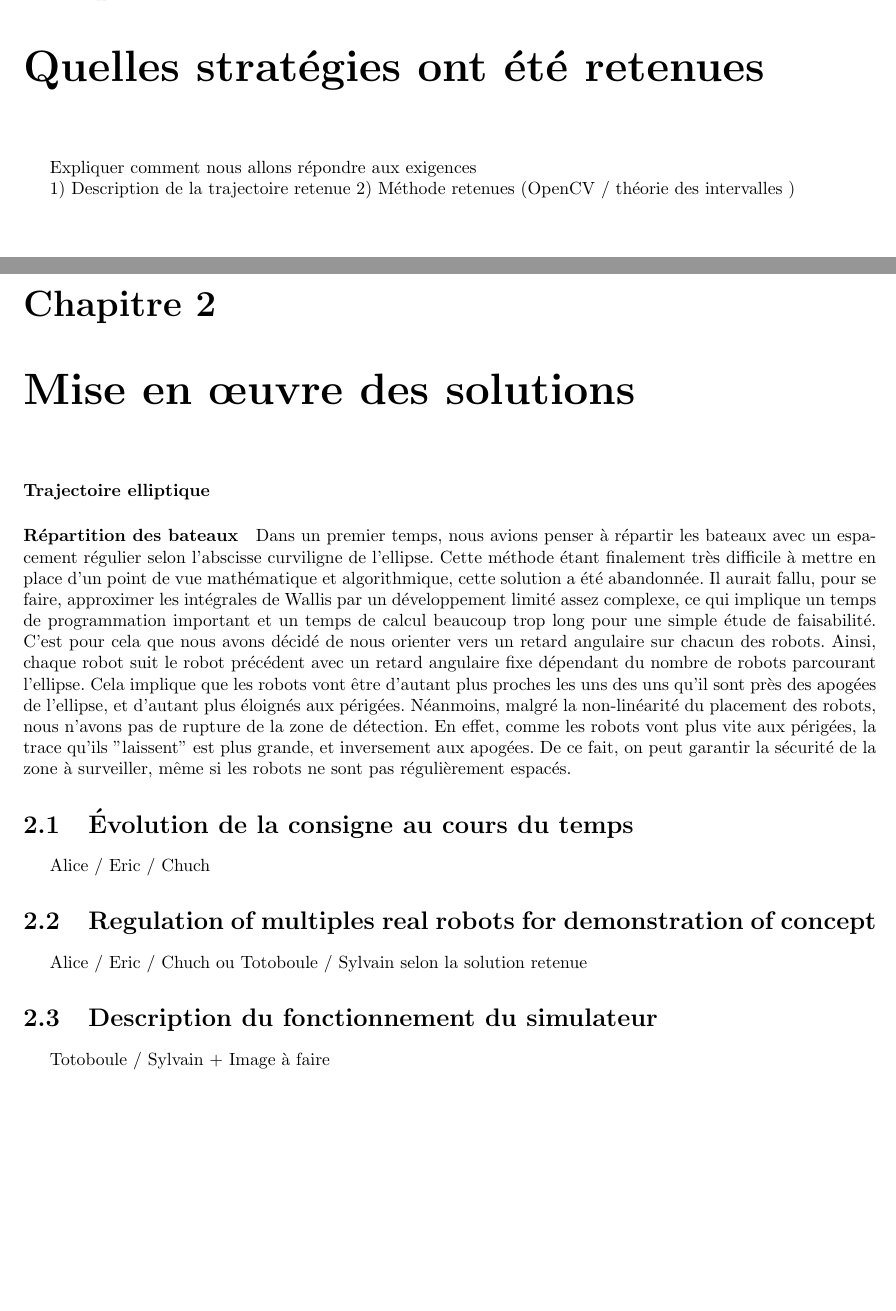
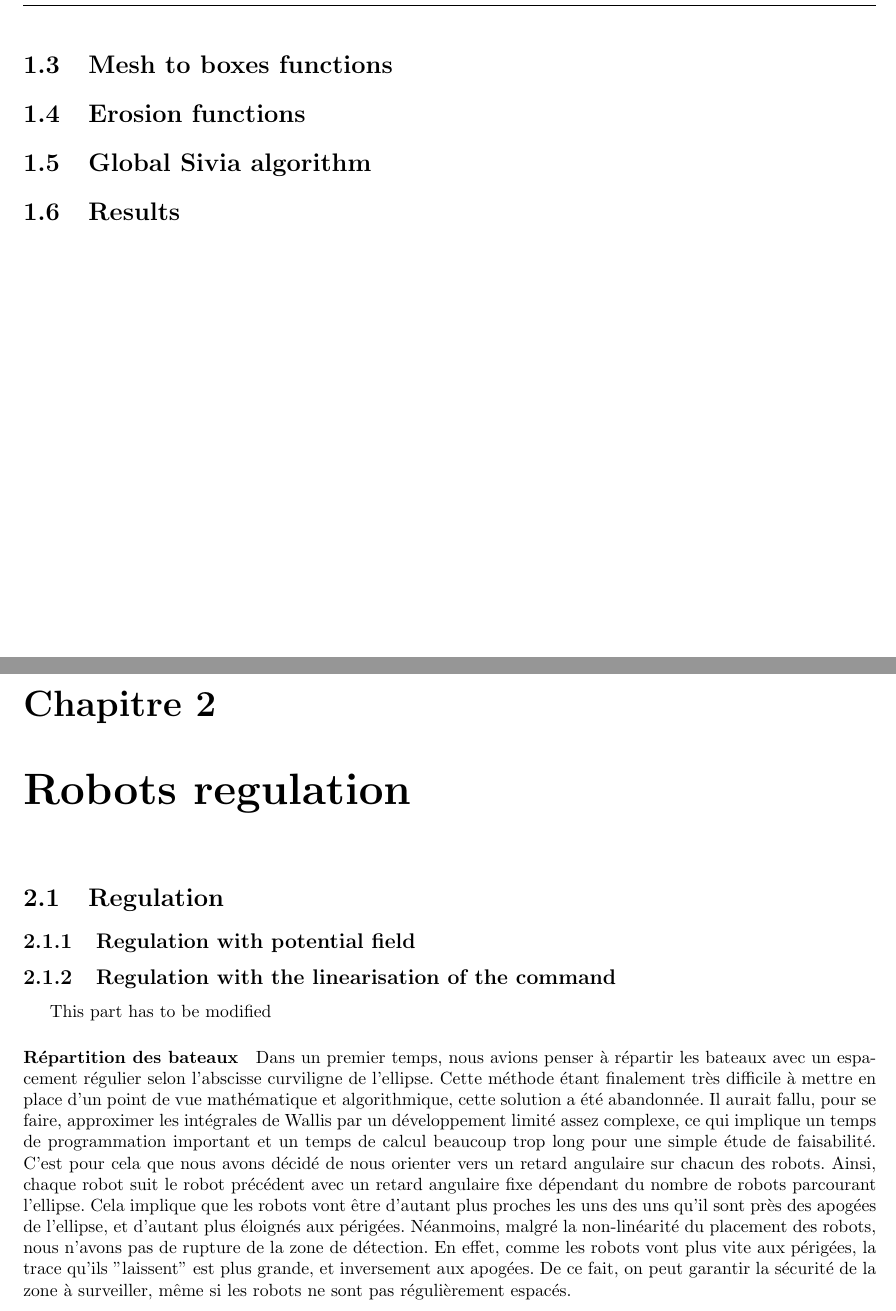
Before and after one commit to UV57-ProjetGascogne2016/Gascogne, a LaTeX thesis (RapportGroupe57.tex): two parts of pages 3 and 4 of 8 before the commit and two parts of pages 4 and 5 of 7 after it, joined at a grey line, cut at the place of the change, the shorter picture padded with empty space. Compiled offline with pdfLaTeX.

Commit message:
update of the structure

```diff
--- a/RapportGroupe57.tex
+++ b/RapportGroupe57.tex
@@ -49,37 +49,9 @@ Nous allons donc présenter au final deux livrables:
 \item Un simulation sur des robots chars disponibles au club robotique de l'ENSTA Bretagne.
 \end{itemize}
 
-\chapter{Quelles stratégies ont été retenues}
+\chapter{Secure zone processing}
 
-Expliquer comment nous allons répondre aux exigences
-
-1) Description de la trajectoire retenue
-2) Méthode retenues (OpenCV / théorie des intervalles )
-
-
-\chapter{Mise en œuvre des solutions}
-
-\paragraph{Trajectoire elliptique}
-
-\paragraph{Répartition des bateaux}
-Dans un premier temps, nous avions penser à répartir les bateaux avec un espacement régulier selon l'abscisse curviligne de l'ellipse.
-Cette méthode étant finalement très difficile à mettre en place d'un point de vue mathématique et algorithmique, cette solution a été abandonnée. Il aurait fallu, pour se faire, approximer les intégrales de Wallis par un développement limité assez complexe, ce qui implique un temps de programmation important et un temps de calcul beaucoup trop long pour une simple étude de faisabilité.
-C'est pour cela que nous avons décidé de nous orienter vers un retard angulaire sur chacun des robots. Ainsi, chaque robot suit le robot précédent avec un retard angulaire fixe dépendant du nombre de robots parcourant l'ellipse. Cela implique que les robots vont être d'autant plus proches les uns des uns qu'il sont près des apogées de l'ellipse, et d'autant plus éloignés aux périgées.
-Néanmoins, malgré la non-linéarité du placement des robots, nous n'avons pas de rupture de la zone de détection. En effet, comme les robots vont plus vite aux périgées, la trace qu'ils "laissent" est plus grande, et inversement aux apogées. De ce fait, on peut garantir la sécurité de la zone à surveiller, même si les robots ne sont pas régulièrement espacés.
-
-
-\section{Évolution de la consigne au cours du temps}
-
-Alice / Eric / Chuch
-
-\section{Regulation of multiples real robots for demonstration of concept}
-
-\input{regulationMeute}
-Alice / Eric / Chuch ou Totoboule / Sylvain selon la solution retenue
-
-\section{Description du fonctionnement du simulateur}
-
-Totoboule / Sylvain + Image à faire
+\section{Introduction to interval analysis}
 
 \section{Secure zone estimation with interval analysis}
 
@@ -177,3 +149,4 @@ Test1/Test2 & 0 & 1 & ? & [0,?] &  [?,1] & [0,1] \\ \hline
 \end{algorithmic}
 \end{algorithm}
 
+\section{Mesh to boxes functions}
@@ -188,4 +153,30 @@ Maël / Khadim / David  ... A vous de choisir vos sous-sections
 
 
-\chapter{Réalisation de test sur robot char}
-Benoit / Maxime / Pierre ... A vous de choisir vos sections
+\section{Erosion functions}
+
+
+
+\section{Global Sivia algorithm}
+
+
+
+\section{Results}
+
+
+
+\chapter{Robots regulation}
+
+\section{Regulation}
+
+\subsection{Regulation with potential field}
+
+\subsection{Regulation with the linearisation of the command}
+
+This part has to be modified
+
+
+\paragraph{Répartition des bateaux}
+Dans un premier temps, nous avions penser à répartir les bateaux avec un espacement régulier selon l'abscisse curviligne de l'ellipse.
+Cette méthode étant finalement très difficile à mettre en place d'un point de vue mathématique et algorithmique, cette solution a été abandonnée. Il aurait fallu, pour se faire, approximer les intégrales de Wallis par un développement limité assez complexe, ce qui implique un temps de programmation important et un temps de calcul beaucoup trop long pour une simple étude de faisabilité.
+C'est pour cela que nous avons décidé de nous orienter vers un retard angulaire sur chacun des robots. Ainsi, chaque robot suit le robot précédent avec un retard angulaire fixe dépendant du nombre de robots parcourant l'ellipse. Cela implique que les robots vont être d'autant plus proches les uns des uns qu'il sont près des apogées de l'ellipse, et d'autant plus éloignés aux périgées.
+Néanmoins, malgré la non-linéarité du placement des robots, nous n'avons pas de rupture de la zone de détection. En effet, comme les robots vont plus vite aux périgées, la trace qu'ils "laissent" est plus grande, et inversement aux apogées. De ce fait, on peut garantir la sécurité de la zone à surveiller, même si les robots ne sont pas régulièrement espacés.
```
Also changed, not shown: RapportGroupe57.tex (29 more changed lines).
